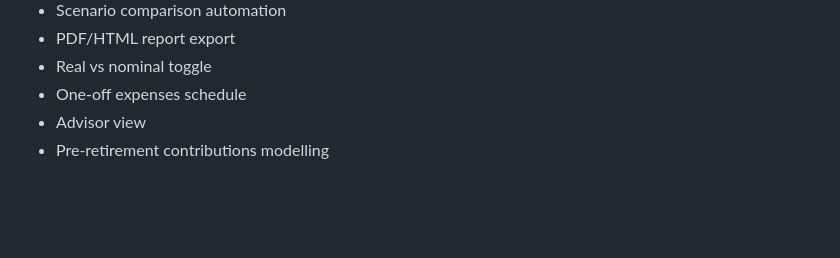
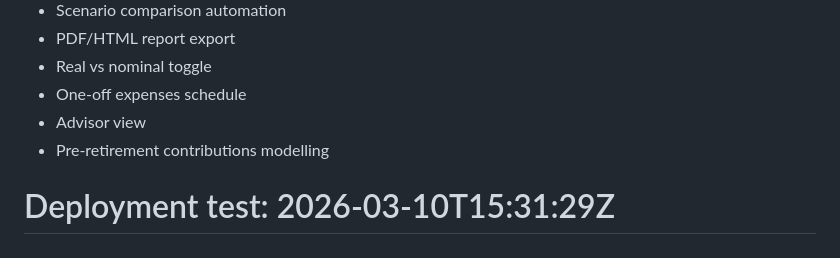
Before and after one commit to zartyblartfast/RetirementIncomePlanner, a Markdown page: TODO.md, the part around the change. Drawn GitHub-style; blank space fills up the shorter version.

Commit message:
test: verify GitHub Actions auto-deploy

```diff
--- a/TODO.md
+++ b/TODO.md
@@ -122,3 +122,5 @@ with honest step discontinuities where actual values diverged from projections.
 - One-off expenses schedule
 - Advisor view
 - Pre-retirement contributions modelling
+
+# Deployment test: 2026-03-10T15:31:29Z
```
